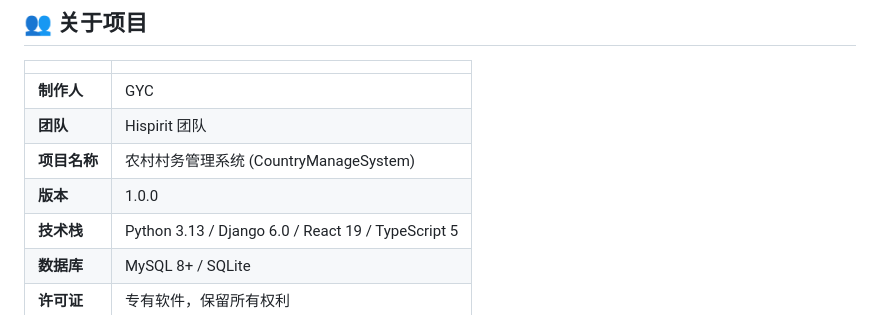
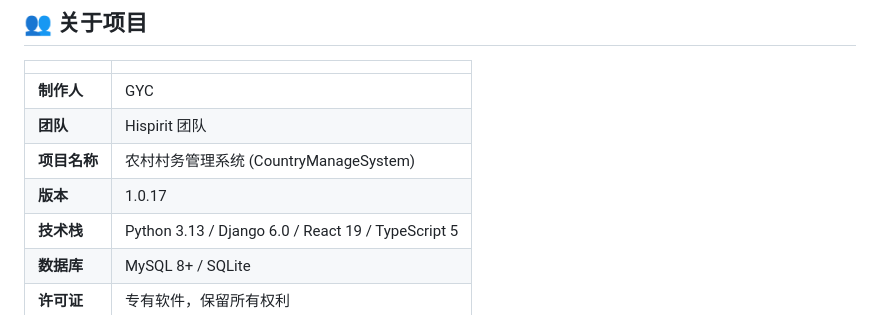
Before and after one commit to Hagkiest/VillageSmart, a Markdown page: README.md, the part around the change. Rendered like a GitHub page.

Commit message:
Update version number to 1.0.17 in READMD

```diff
--- a/README.md
+++ b/README.md
@@ -123,7 +123,7 @@ CountryManageSystem/
 | **制作人** | GYC |
 | **团队** | Hispirit 团队 |
 | **项目名称** | 农村村务管理系统 (CountryManageSystem) |
-| **版本** | 1.0.0 |
+| **版本** | 1.0.17 |
 | **技术栈** | Python 3.13 / Django 6.0 / React 19 / TypeScript 5 |
 | **数据库** | MySQL 8+ / SQLite |
 | **许可证** | 专有软件，保留所有权利 |
```
